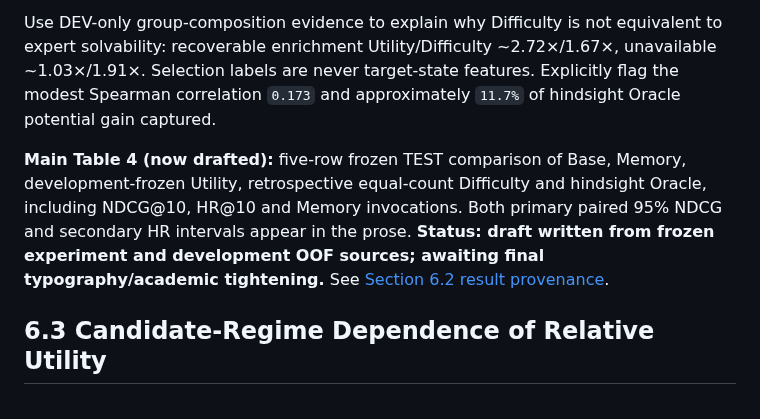
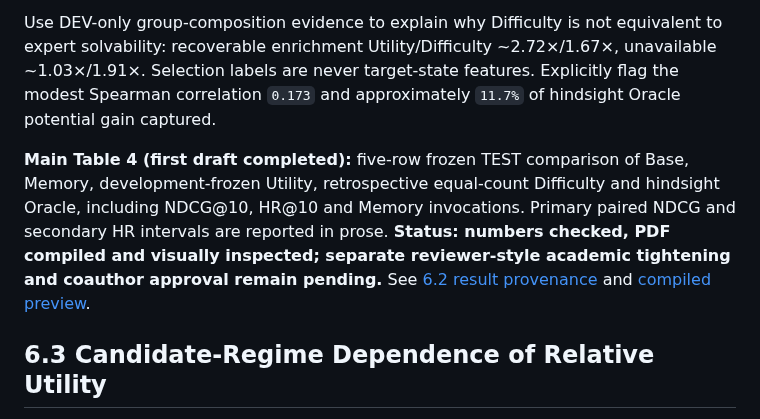
Before and after one commit to mzch0210/KuaiLive-Agent, a Markdown page: KBS_PAPER_OUTLINE_2026-09-23T2322+0800_SUBMISSION_ORIENTED.md, the part around the change. Drawn GitHub-style.

Commit message:
Mark Section 6.2 as evidence-checked and compiled first draft only

```diff
--- a/KBS_PAPER_OUTLINE_2026-09-23T2322+0800_SUBMISSION_ORIENTED.md
+++ b/KBS_PAPER_OUTLINE_2026-09-23T2322+0800_SUBMISSION_ORIENTED.md
@@ -326,7 +326,7 @@ Twitch DEV→TEST state-conditional Memory−Base NDCG@10: represented `−0.019
 
 Use DEV-only group-composition evidence to explain why Difficulty is not equivalent to expert solvability: recoverable enrichment Utility/Difficulty ~2.72×/1.67×, unavailable ~1.03×/1.91×. Selection labels are never target-state features. Explicitly flag the modest Spearman correlation `0.173` and approximately `11.7%` of hindsight Oracle potential gain captured.
 
-**Main Table 4 (now drafted):** five-row frozen TEST comparison of Base, Memory, development-frozen Utility, retrospective equal-count Difficulty and hindsight Oracle, including NDCG@10, HR@10 and Memory invocations. Both primary paired 95% NDCG and secondary HR intervals appear in the prose. **Status: draft written from frozen experiment and development OOF sources; awaiting final typography/academic tightening.** See [Section 6.2 result provenance](manuscript/kbs_latex/SECTION6_2_RESULTS_PROVENANCE_2026-10-09.md).
+**Main Table 4 (first draft completed):** five-row frozen TEST comparison of Base, Memory, development-frozen Utility, retrospective equal-count Difficulty and hindsight Oracle, including NDCG@10, HR@10 and Memory invocations. Primary paired NDCG and secondary HR intervals are reported in prose. **Status: numbers checked, PDF compiled and visually inspected; separate reviewer-style academic tightening and coauthor approval remain pending.** See [6.2 result provenance](manuscript/kbs_latex/SECTION6_2_RESULTS_PROVENANCE_2026-10-09.md) and [compiled preview](https://github.com/mzch0210/KuaiLive-Agent/actions/runs/37878085855/artifacts/11593351074).
 
 ## 6.3 Candidate-Regime Dependence of Relative Utility
 
```
